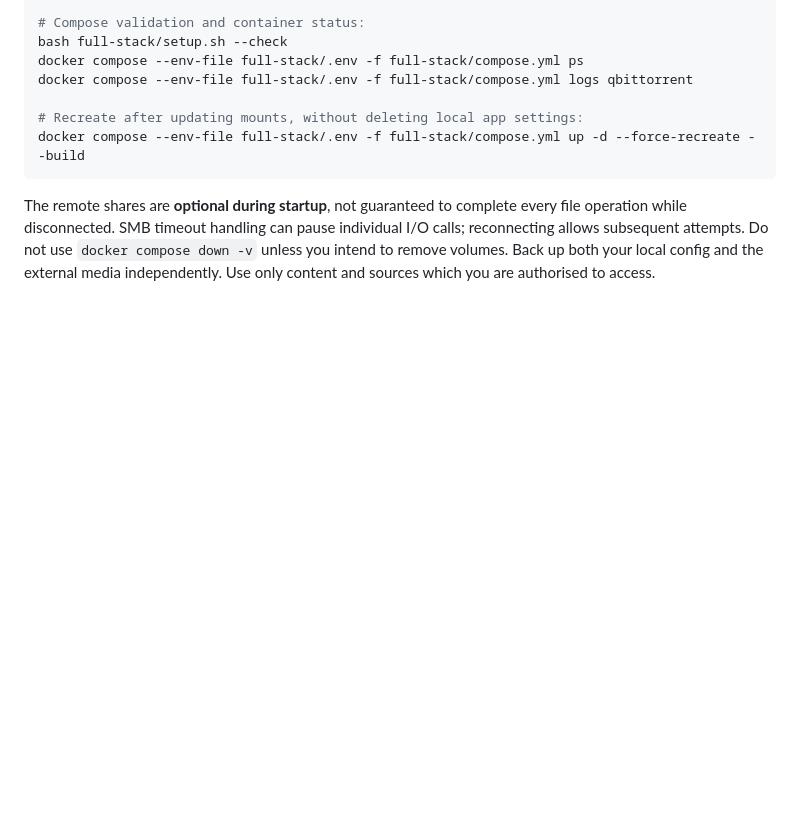
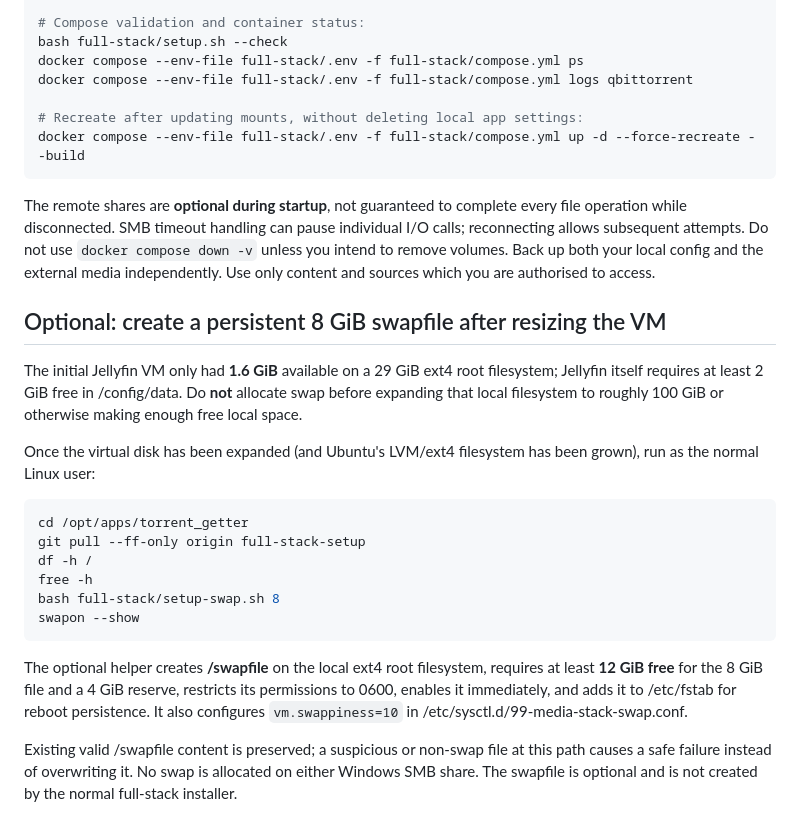
Before and after one commit to cryptocent/torrent_getter, a Markdown page: full-stack/README.md, the part around the change. Rendered like a GitHub page; blank space fills up the shorter version.

Commit message:
docs(media): add swapfile instructions after VM disk expansion

````diff
--- a/full-stack/README.md
+++ b/full-stack/README.md
@@ -149,3 +149,33 @@ can pause individual I/O calls; reconnecting allows subsequent attempts.
 Do not use `docker compose down -v` unless you intend to remove volumes.
 Back up both your local config and the external media independently.
 Use only content and sources which you are authorised to access.
+
+## Optional: create a persistent 8 GiB swapfile after resizing the VM
+
+The initial Jellyfin VM only had **1.6 GiB** available on a 29 GiB ext4
+root filesystem; Jellyfin itself requires at least 2 GiB free in /config/data.
+Do **not** allocate swap before expanding that local filesystem to roughly
+100 GiB or otherwise making enough free local space.
+
+Once the virtual disk has been expanded (and Ubuntu's LVM/ext4 filesystem
+has been grown), run as the normal Linux user:
+
+```bash
+cd /opt/apps/torrent_getter
+git pull --ff-only origin full-stack-setup
+df -h /
+free -h
+bash full-stack/setup-swap.sh 8
+swapon --show
+```
+
+The optional helper creates **/swapfile** on the local ext4 root filesystem,
+requires at least **12 GiB free** for the 8 GiB file and a 4 GiB reserve,
+restricts its permissions to 0600, enables it immediately, and adds it to
+/etc/fstab for reboot persistence. It also configures
+`vm.swappiness=10` in /etc/sysctl.d/99-media-stack-swap.conf.
+
+Existing valid /swapfile content is preserved; a suspicious or non-swap
+file at this path causes a safe failure instead of overwriting it.
+No swap is allocated on either Windows SMB share. The swapfile is optional
+and is not created by the normal full-stack installer.
````
